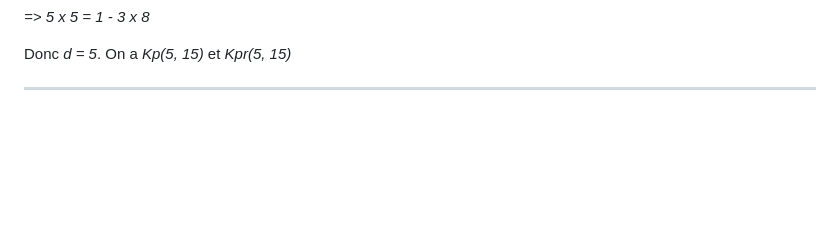
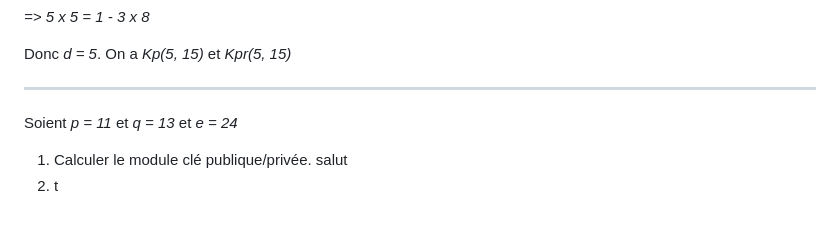
Before and after one commit to mtellene/Cours, a Markdown page: TERMINALE/10_SECURISATION_COMMUNICATIONS/README.md, the part around one of its changes. Rendered like a GitHub page; blank space fills up the shorter version.

```diff
--- a/TERMINALE/10_SECURISATION_COMMUNICATIONS/README.md
+++ b/TERMINALE/10_SECURISATION_COMMUNICATIONS/README.md
@@ -140,3 +140,9 @@ Ici on a un problème car on a un *e* négatif, on ajoute donc *e x &phi;(n)* de
 Donc *d = 5*. On a *Kp(5, 15)* et *Kpr(5, 15)*
 
 ---------------------------------------------------------------------
+
+Soient *p = 11* et *q = 13* et *e = 24*
+
+1. Calculer le module clé publique/privée.
+salut
+2. t
```
Also changed, not shown: other parts of TERMINALE/10_SECURISATION_COMMUNICATIONS/README.md (+1 -1 lines).
